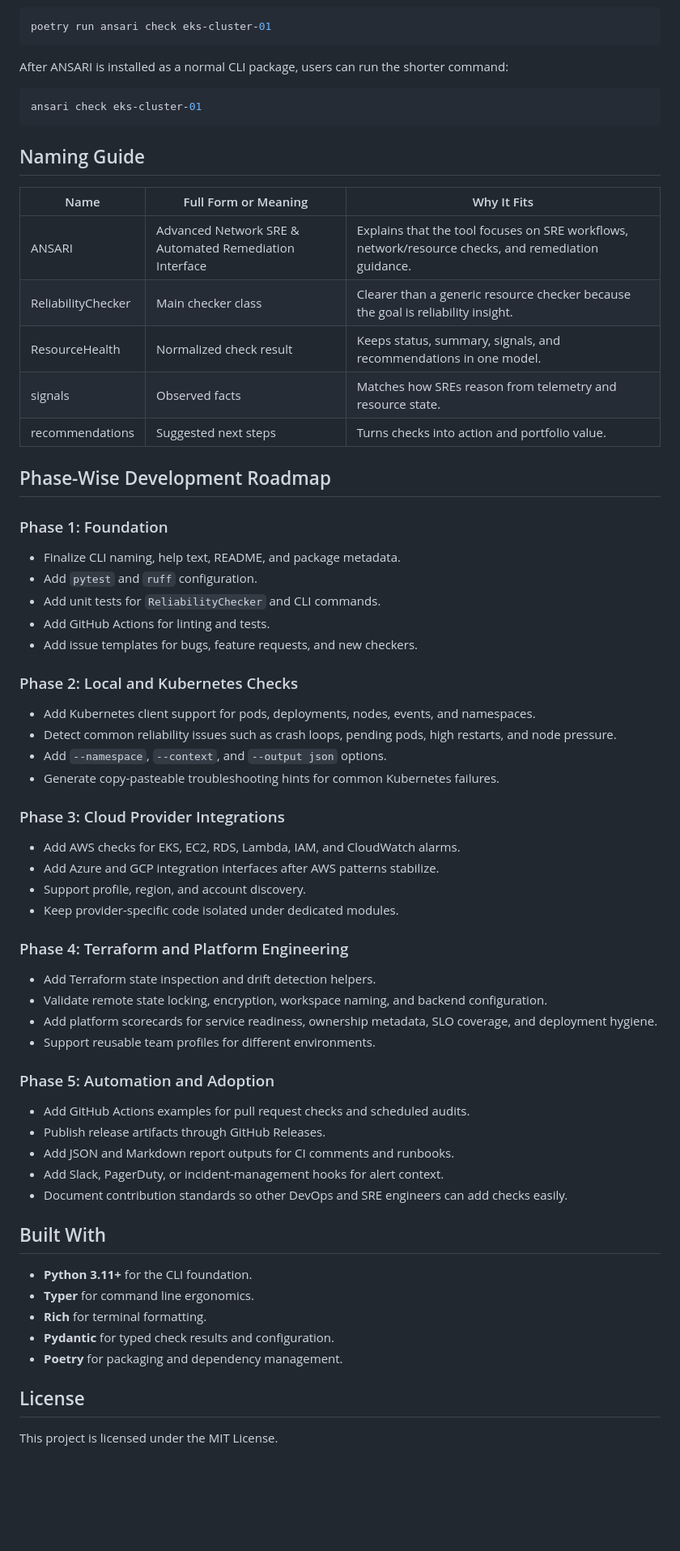
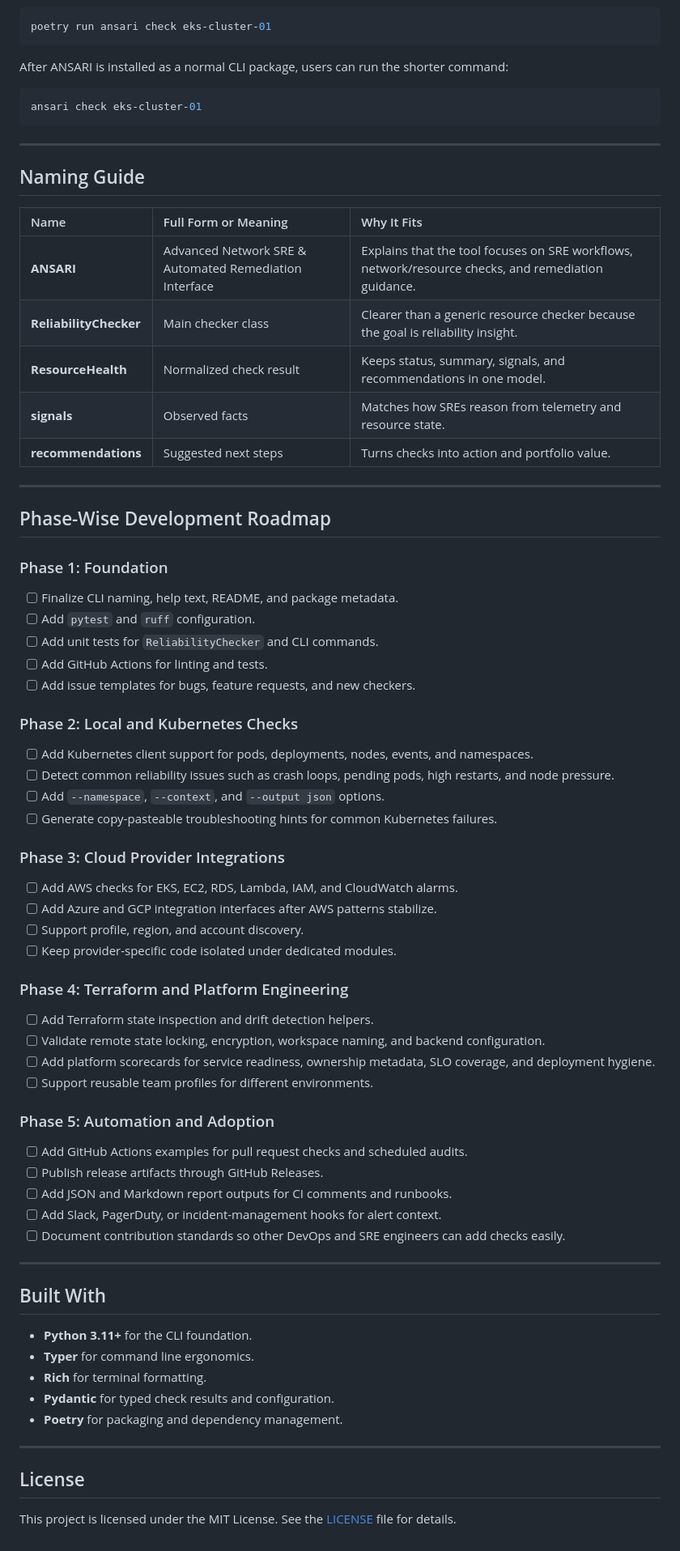
Before and after one commit to sameeralam3127/ansari, a Markdown page: README.md, the part around one of its changes. Shown at 81% size. Rendered like a GitHub page; blank space fills up the shorter version.

Commit message:
docs: enhance README formatting and clarity, improve section organization

````diff
--- a/README.md
+++ b/README.md
@@ -167,54 +199,60 @@ After ANSARI is installed as a normal CLI package, users can run the shorter com
 ansari check eks-cluster-01
 ```
 
+---
+
 ## Naming Guide
 
-| Name               | Full Form or Meaning                                   | Why It Fits                                                                                         |
-| ------------------ | ------------------------------------------------------ | --------------------------------------------------------------------------------------------------- |
-| ANSARI             | Advanced Network SRE & Automated Remediation Interface | Explains that the tool focuses on SRE workflows, network/resource checks, and remediation guidance. |
-| ReliabilityChecker | Main checker class                                     | Clearer than a generic resource checker because the goal is reliability insight.                    |
-| ResourceHealth     | Normalized check result                                | Keeps status, summary, signals, and recommendations in one model.                                   |
-| signals            | Observed facts                                         | Matches how SREs reason from telemetry and resource state.                                          |
-| recommendations    | Suggested next steps                                   | Turns checks into action and portfolio value.                                                       |
+| Name                   | Full Form or Meaning                                   | Why It Fits                                                                                         |
+| :--------------------- | :----------------------------------------------------- | :-------------------------------------------------------------------------------------------------- |
+| **ANSARI**             | Advanced Network SRE & Automated Remediation Interface | Explains that the tool focuses on SRE workflows, network/resource checks, and remediation guidance. |
+| **ReliabilityChecker** | Main checker class                                     | Clearer than a generic resource checker because the goal is reliability insight.                    |
+| **ResourceHealth**     | Normalized check result                                | Keeps status, summary, signals, and recommendations in one model.                                   |
+| **signals**            | Observed facts                                         | Matches how SREs reason from telemetry and resource state.                                          |
+| **recommendations**    | Suggested next steps                                   | Turns checks into action and portfolio value.                                                       |
+
+---
 
 ## Phase-Wise Development Roadmap
 
 ### Phase 1: Foundation
 
-- Finalize CLI naming, help text, README, and package metadata.
-- Add `pytest` and `ruff` configuration.
-- Add unit tests for `ReliabilityChecker` and CLI commands.
-- Add GitHub Actions for linting and tests.
-- Add issue templates for bugs, feature requests, and new checkers.
+- [ ] Finalize CLI naming, help text, README, and package metadata.
+- [ ] Add `pytest` and `ruff` configuration.
+- [ ] Add unit tests for `ReliabilityChecker` and CLI commands.
+- [ ] Add GitHub Actions for linting and tests.
+- [ ] Add issue templates for bugs, feature requests, and new checkers.
 
 ### Phase 2: Local and Kubernetes Checks
 
-- Add Kubernetes client support for pods, deployments, nodes, events, and namespaces.
-- Detect common reliability issues such as crash loops, pending pods, high restarts, and node pressure.
-- Add `--namespace`, `--context`, and `--output json` options.
-- Generate copy-pasteable troubleshooting hints for common Kubernetes failures.
+- [ ] Add Kubernetes client support for pods, deployments, nodes, events, and namespaces.
+- [ ] Detect common reliability issues such as crash loops, pending pods, high restarts, and node pressure.
+- [ ] Add `--namespace`, `--context`, and `--output json` options.
+- [ ] Generate copy-pasteable troubleshooting hints for common Kubernetes failures.
 
 ### Phase 3: Cloud Provider Integrations
 
-- Add AWS checks for EKS, EC2, RDS, Lambda, IAM, and CloudWatch alarms.
-- Add Azure and GCP integration interfaces after AWS patterns stabilize.
-- Support profile, region, and account discovery.
-- Keep provider-specific code isolated under dedicated modules.
+- [ ] Add AWS checks for EKS, EC2, RDS, Lambda, IAM, and CloudWatch alarms.
+- [ ] Add Azure and GCP integration interfaces after AWS patterns stabilize.
+- [ ] Support profile, region, and account discovery.
+- [ ] Keep provider-specific code isolated under dedicated modules.
 
 ### Phase 4: Terraform and Platform Engineering
 
-- Add Terraform state inspection and drift detection helpers.
-- Validate remote state locking, encryption, workspace naming, and backend configuration.
-- Add platform scorecards for service readiness, ownership metadata, SLO coverage, and deployment hygiene.
-- Support reusable team profiles for different environments.
+- [ ] Add Terraform state inspection and drift detection helpers.
+- [ ] Validate remote state locking, encryption, workspace naming, and backend configuration.
+- [ ] Add platform scorecards for service readiness, ownership metadata, SLO coverage, and deployment hygiene.
+- [ ] Support reusable team profiles for different environments.
 
 ### Phase 5: Automation and Adoption
 
-- Add GitHub Actions examples for pull request checks and scheduled audits.
-- Publish release artifacts through GitHub Releases.
-- Add JSON and Markdown report outputs for CI comments and runbooks.
-- Add Slack, PagerDuty, or incident-management hooks for alert context.
-- Document contribution standards so other DevOps and SRE engineers can add checks easily.
+- [ ] Add GitHub Actions examples for pull request checks and scheduled audits.
+- [ ] Publish release artifacts through GitHub Releases.
+- [ ] Add JSON and Markdown report outputs for CI comments and runbooks.
+- [ ] Add Slack, PagerDuty, or incident-management hooks for alert context.
+- [ ] Document contribution standards so other DevOps and SRE engineers can add checks easily.
+
+---
 
 ## Built With
 
@@ -224,6 +262,8 @@ ansari check eks-cluster-01
 - **Pydantic** for typed check results and configuration.
 - **Poetry** for packaging and dependency management.
 
+---
+
 ## License
 
-This project is licensed under the MIT License.
+This project is licensed under the MIT License. See the [LICENSE](LICENSE) file for details.
````
Also changed, not shown: other parts of README.md (+56 -24 lines).
